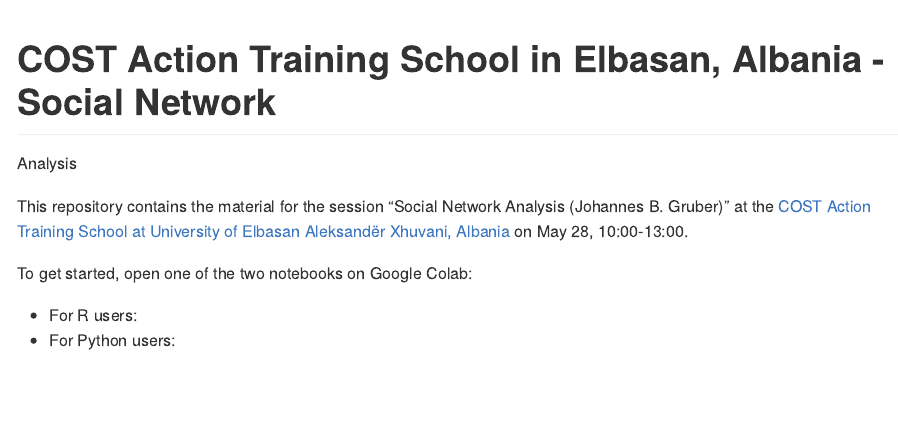
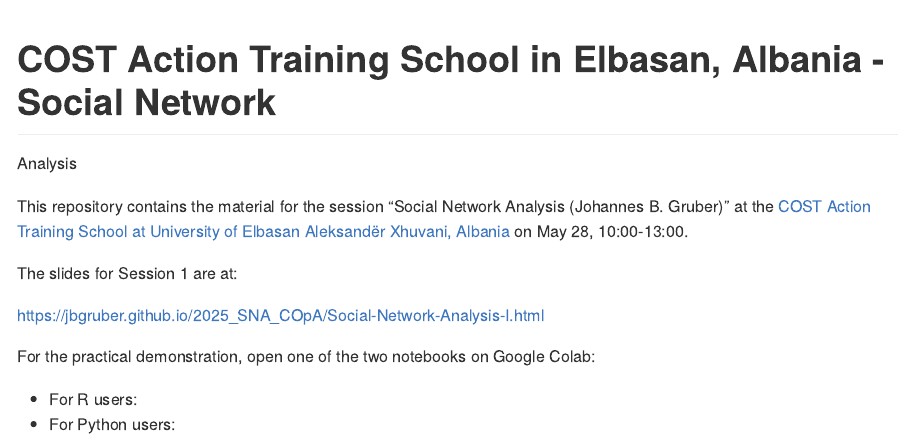
Before and after one commit to JBGruber/2025_SNA_COpA, a Quarto document (README.qmd): the page in a window 1100 px wide, from its top. The pictures show the output file README.md that the author committed with the source, drawn offline in the style of GitHub; badge pictures from the web are left out.

Commit message:
corrections

```diff
--- a/README.qmd
+++ b/README.qmd
@@ -7,7 +7,11 @@ format:
 
 This repository contains the material for the session "Social Network Analysis (Johannes B. Gruber)" at the [COST Action Training School at University of Elbasan Aleksandër Xhuvani, Albania](https://www.opinion-network.eu/updates/cost-action-training-school-in-tirana-albania_2025-01-29) on May 28, 10:00-13:00.
 
-To get started, open one of the two notebooks on Google Colab:
+The slides for Session 1 are at:
 
-- For R users: [![Open In Colab](https://colab.research.google.com/assets/colab-badge.svg)](https://colab.research.google.com/github/JBGruber/copa_summer-school-dictionary/blob/main/Social-Network-Analysis-II-4r.ipynb)
-- For Python users: [![Open In Colab](https://colab.research.google.com/assets/colab-badge.svg)](https://colab.research.google.com/github/JBGruber/copa_summer-school-dictionary/blob/main/Social-Network-Analysis-II-4py.ipynb)
+<https://jbgruber.github.io/2025_SNA_COpA/Social-Network-Analysis-I.html>
+
+For the practical demonstration, open one of the two notebooks on Google Colab:
+
+- For R users: [![Open In Colab](https://colab.research.google.com/assets/colab-badge.svg)](https://colab.research.google.com/github/JBGruber/2025_SNA_COpA/blob/main/Social-Network-Analysis-II-4r.ipynb)
+- For Python users: [![Open In Colab](https://colab.research.google.com/assets/colab-badge.svg)](https://colab.research.google.com/github/JBGruber/2025_SNA_COpA/blob/main/Social-Network-Analysis-II-4py.ipynb)
```
Also changed, not shown: Social-Network-Analysis-II.qmd (+1 -1 lines), README.md, 2 other files.
